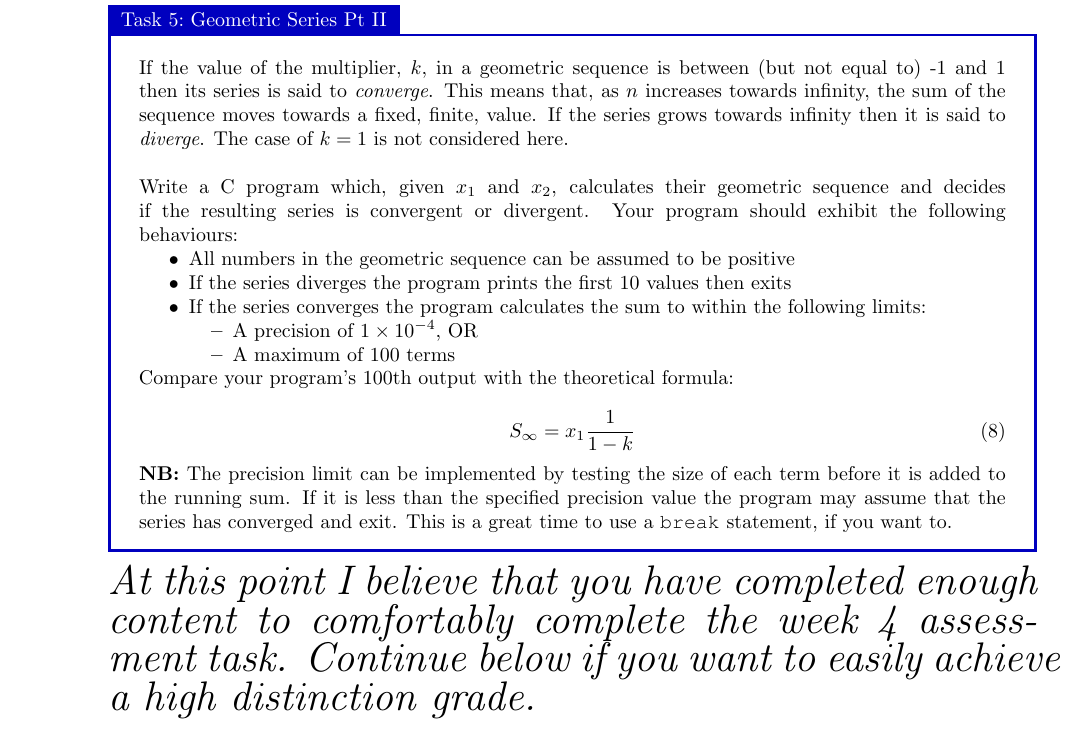
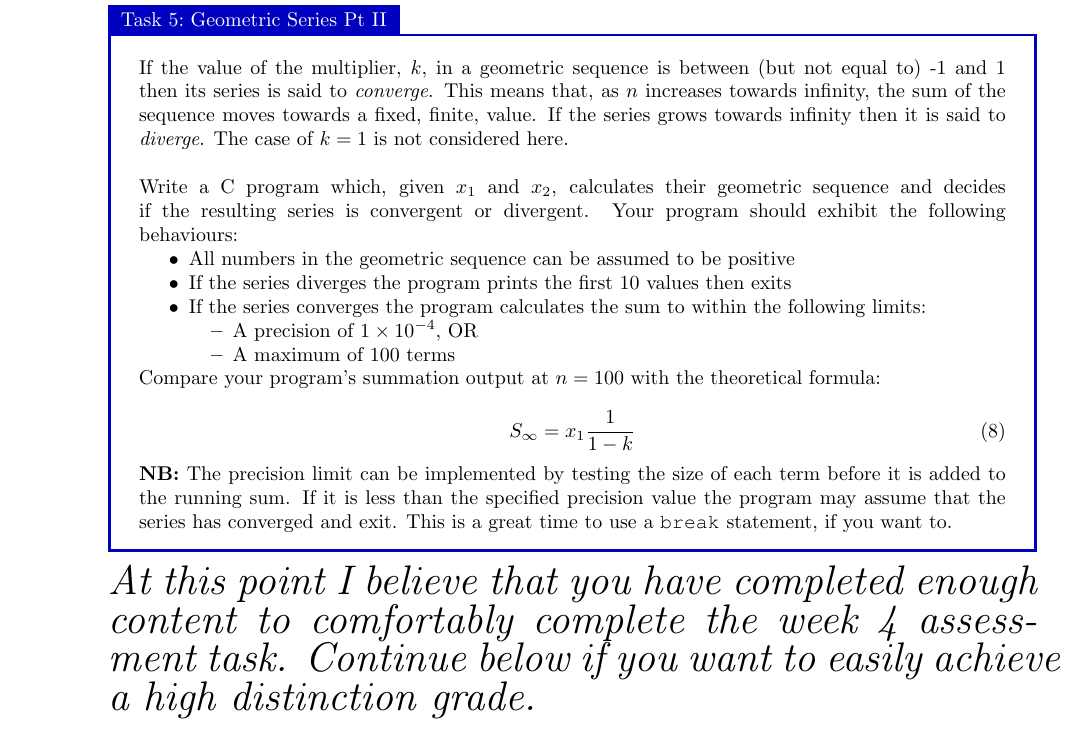
Before and after one commit to bschulznewy/engg1003, a LaTeX document (Labs/LabWk3.tex): part of page 5 of 12, cut so that both start at the same text. Compiled offline with pdfLaTeX.

Commit message:
Lab working tweak

```diff
--- a/Labs/LabWk3.tex
+++ b/Labs/LabWk3.tex
@@ -228,7 +228,7 @@ Write a C program which, given $x_1$ and $x_2$, calculates their geometric seque
 	\end{itemize}
 \end{itemize}
 
-Compare your program's 100th output with the theoretical formula:
+Compare your program's summation output at $n=100$ with the theoretical formula:
 
 \begin{equation}
 S_\infty = x_1 \frac{1}{1-k}
```
Also changed, not shown: Labs/LabWk3.pdf.
